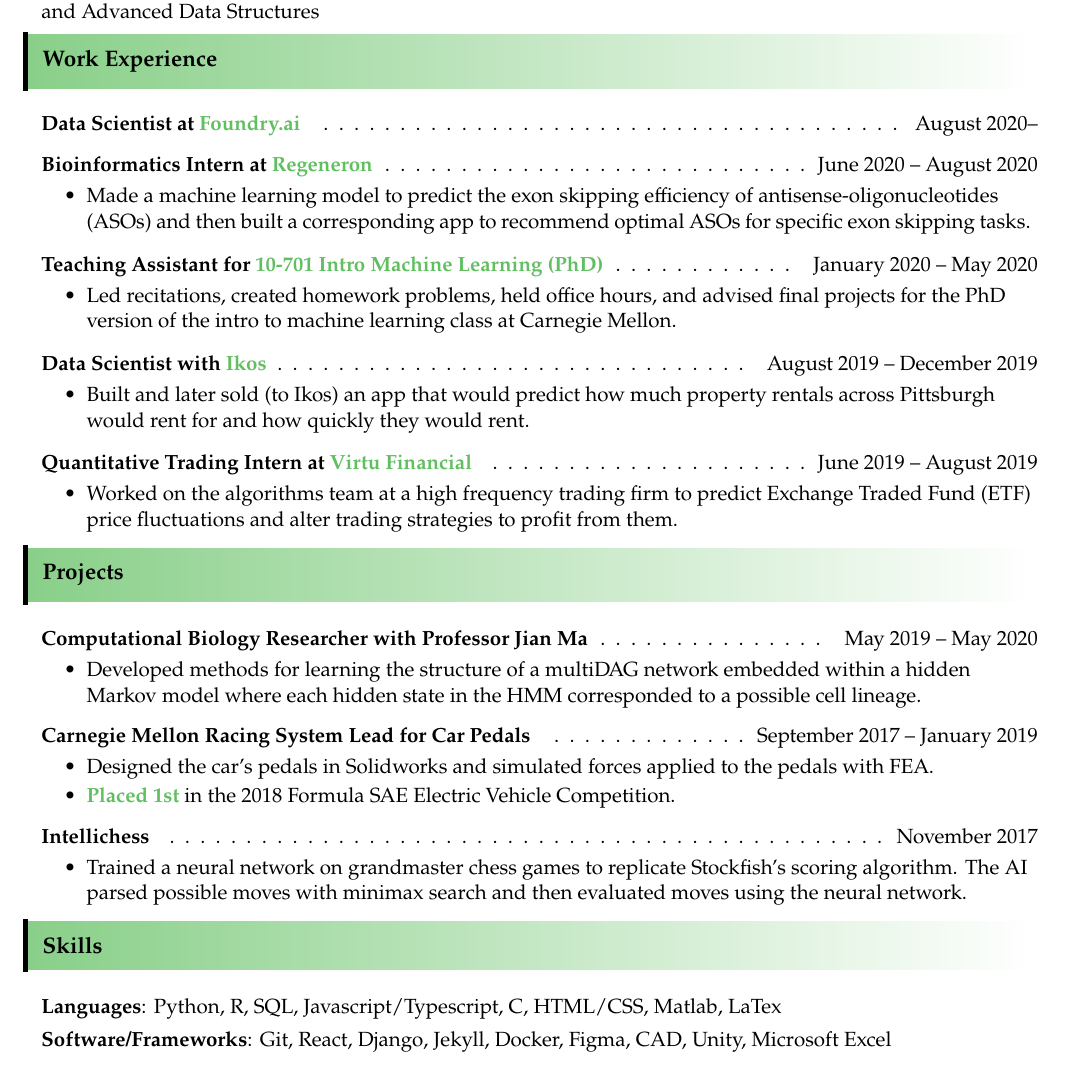
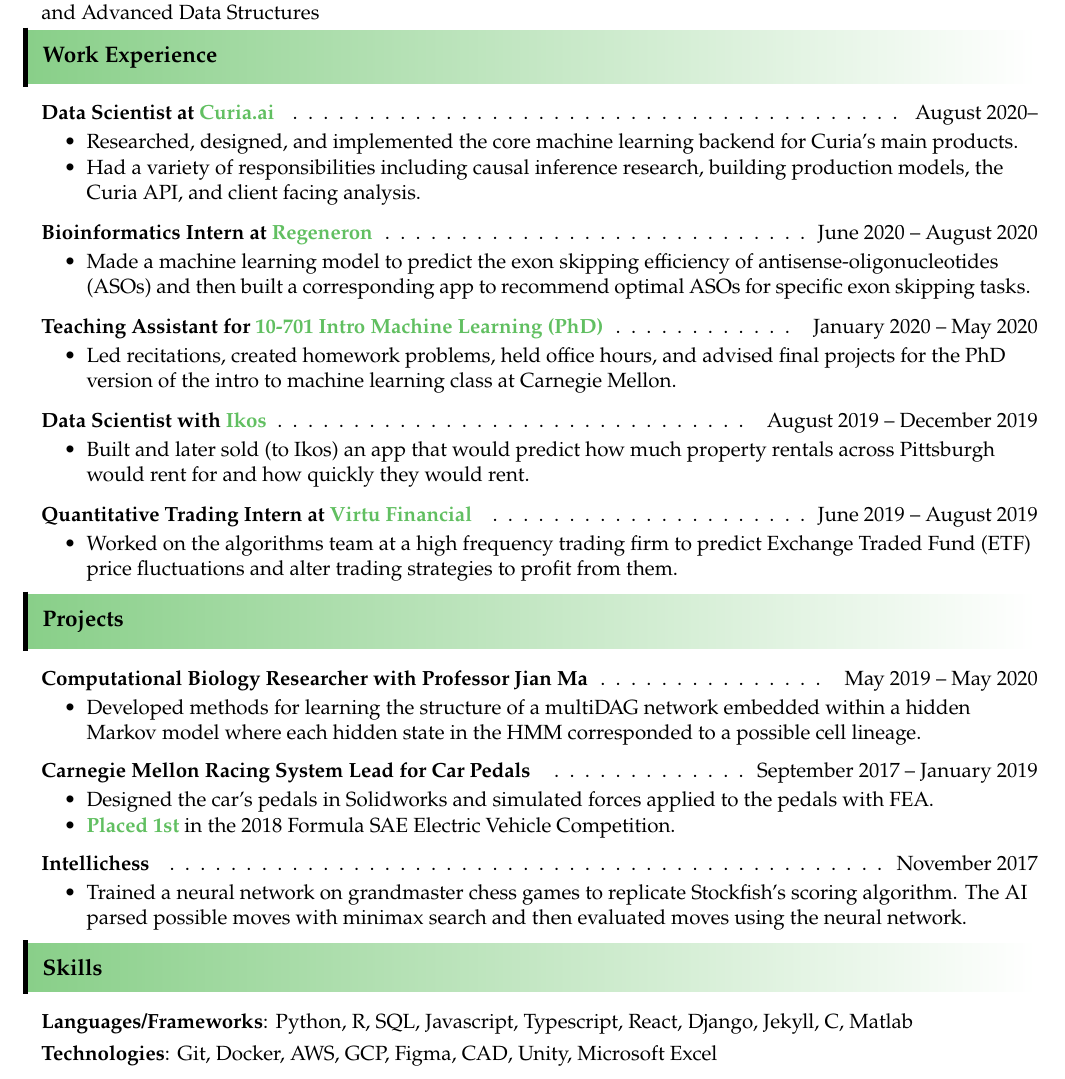
Before and after one commit to Mochael/resume, a LaTeX CV (Michael_Kronovet_Resume.tex): part of the page, cut so that both start at the same text. Compiled offline with pdfLaTeX.

Commit message:
update curia.ai responsibilities

```diff
--- a/Michael_Kronovet_Resume.tex
+++ b/Michael_Kronovet_Resume.tex
@@ -159,7 +159,12 @@
 
 \vspace{-6pt}
 \begin{enumerate}[leftmargin=10pt]
-	\item[] \textbf{Data Scientist at \textcolor{myGreen}{Foundry.ai}} \cftdotfill{\cftdotsep} August 2020--\\
+	\item[] \textbf{Data Scientist at \textcolor{myGreen}{Curia.ai}} \cftdotfill{\cftdotsep} August 2020--\\
+	\vspace{-4pt}
+	\begin{itemize}
+		\resitem{Researched, designed, and implemented the core machine learning backend for Curia's main products.}
+		\resitem{Had a variety of responsibilities including causal inference research, building production models, the Curia API, and client facing analysis.}
+	\end{itemize}
 
 	\item[] \textbf{Bioinformatics Intern at \textcolor{myGreen}{Regeneron}} \cftdotfill{\cftdotsep} June 2020 -- August 2020\\
 	\vspace{-4pt}
@@ -239,8 +244,8 @@
 \vspace{-5pt}
 	\begin{enumerate}[leftmargin=10pt]
 		\itemsep0em
-		\item[] \textbf{Languages}: Python, R, SQL, Javascript/Typescript, C, HTML/CSS, Matlab, LaTex
-		\item[] \textbf{Software/Frameworks}: Git, React, Django, Jekyll, Docker, Figma, CAD, Unity, Microsoft Excel
+		\item[] \textbf{Languages/Frameworks}: Python, R, SQL, Javascript, Typescript, React, Django, Jekyll, C, Matlab
+		\item[] \textbf{Technologies}: Git, Docker, AWS, GCP, Figma, CAD, Unity, Microsoft Excel
 
 	\end{enumerate}
 
```
Also changed, not shown: Michael_Kronovet_Resume.pdf, 3 other files.
